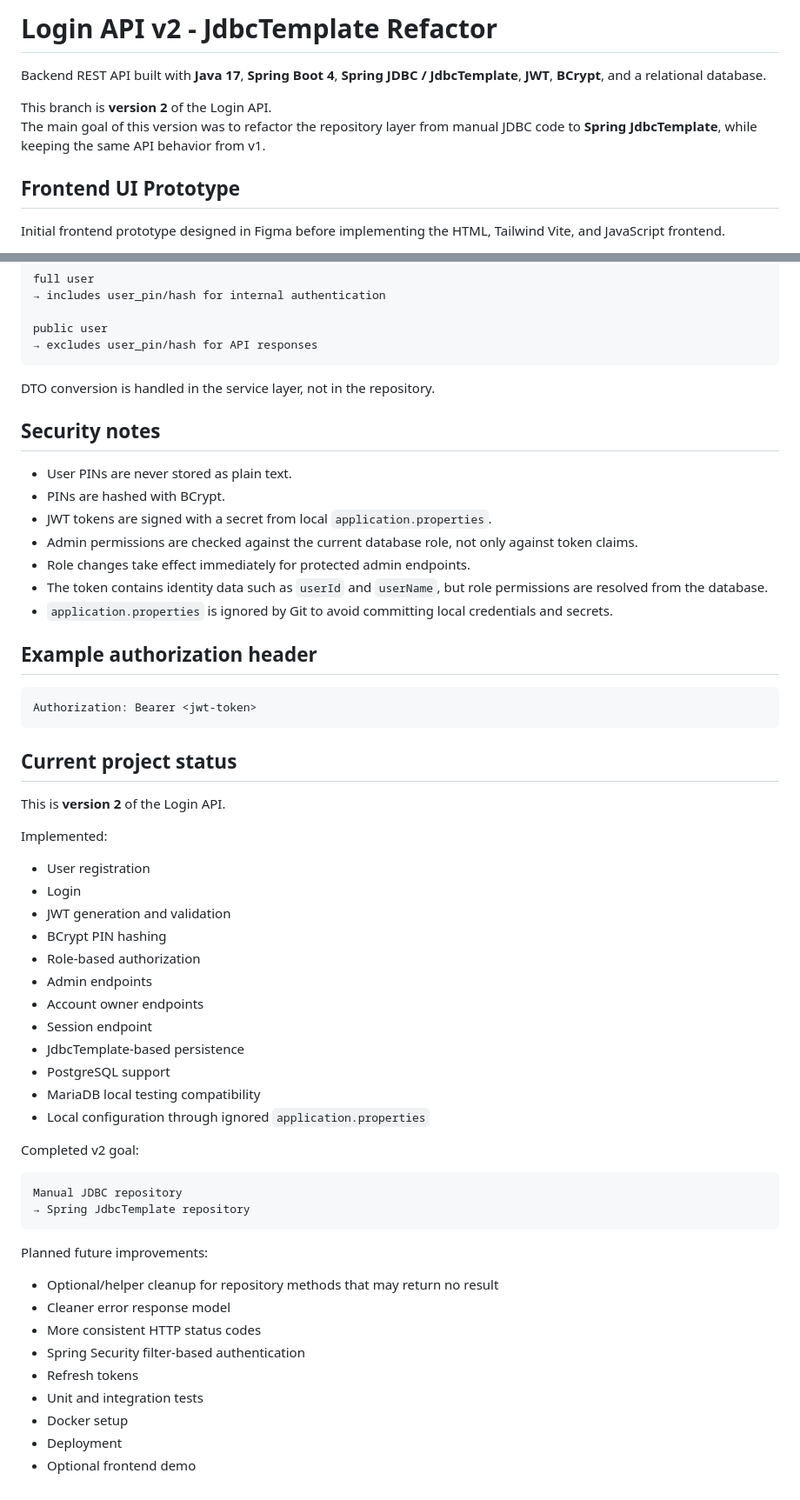
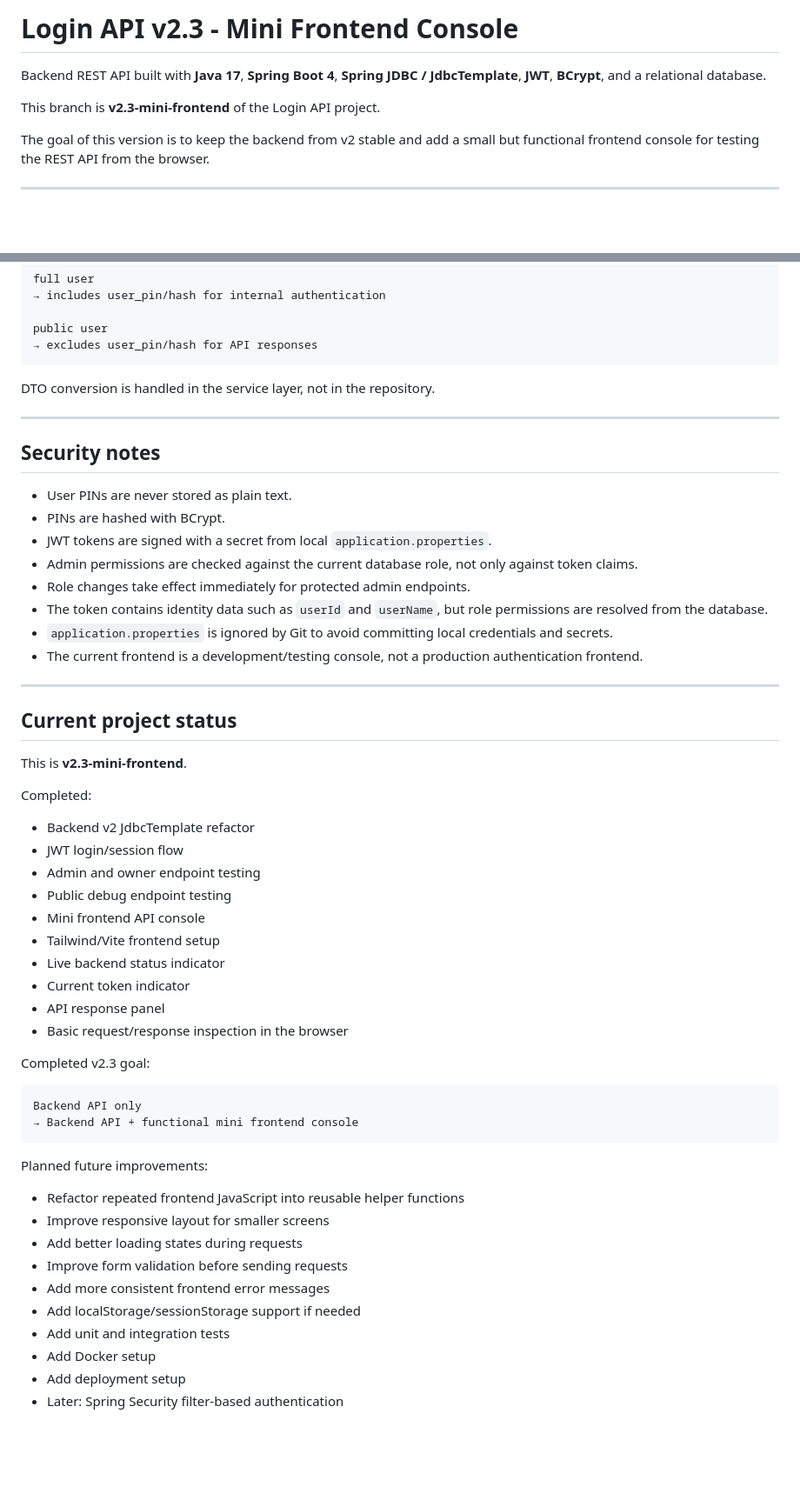
Before and after one commit to yeko0/Login-API, a Markdown page: README.md, 2 parts joined by grey strips. Shown at 87% size. Drawn GitHub-style; blank space fills up the shorter version.

Commit message:
Update README for mini frontend version

````diff
--- a/README.md
+++ b/README.md
@@ -1,11 +1,10 @@
-# Login API v2 - JdbcTemplate Refactor
+# Login API v2.3 - Mini Frontend Console
 
 Backend REST API built with **Java 17**, **Spring Boot 4**, **Spring JDBC / JdbcTemplate**, **JWT**, **BCrypt**, and a relational database.
 
-This branch is **version 2** of the Login API.
-The main goal of this version was to refactor the repository layer from manual JDBC code to **Spring JdbcTemplate**, while keeping the same API behavior from v1.
+This branch is **v2.3-mini-frontend** of the Login API project.
 
-## Frontend UI Prototype
+The goal of this version is to keep the backend from v2 stable and add a small but functional frontend console for testing the REST API from the browser.
 
-Initial frontend prototype designed in Figma before implementing the HTML, Tailwind Vite, and JavaScript frontend.
+---
 
@@ -475,6 +622,8 @@ public user
 
 DTO conversion is handled in the service layer, not in the repository.
 
+---
+
 ## Security notes
 
 - User PINs are never stored as plain text.
@@ -484,47 +633,43 @@ DTO conversion is handled in the service layer, not in the repository.
 - Role changes take effect immediately for protected admin endpoints.
 - The token contains identity data such as `userId` and `userName`, but role permissions are resolved from the database.
 - `application.properties` is ignored by Git to avoid committing local credentials and secrets.
+- The current frontend is a development/testing console, not a production authentication frontend.
 
-## Example authorization header
-
-```http
-Authorization: Bearer <jwt-token>
-```
+---
 
 ## Current project status
 
-This is **version 2** of the Login API.
+This is **v2.3-mini-frontend**.
 
-Implemented:
+Completed:
 
-- User registration
-- Login
-- JWT generation and validation
-- BCrypt PIN hashing
-- Role-based authorization
-- Admin endpoints
-- Account owner endpoints
-- Session endpoint
-- JdbcTemplate-based persistence
-- PostgreSQL support
-- MariaDB local testing compatibility
-- Local configuration through ignored `application.properties`
+- Backend v2 JdbcTemplate refactor
+- JWT login/session flow
+- Admin and owner endpoint testing
+- Public debug endpoint testing
+- Mini frontend API console
+- Tailwind/Vite frontend setup
+- Live backend status indicator
+- Current token indicator
+- API response panel
+- Basic request/response inspection in the browser
 
-Completed v2 goal:
+Completed v2.3 goal:
 
 ```text
-Manual JDBC repository
-→ Spring JdbcTemplate repository
+Backend API only
+→ Backend API + functional mini frontend console
 ```
 
 Planned future improvements:
 
-- Optional/helper cleanup for repository methods that may return no result
-- Cleaner error response model
-- More consistent HTTP status codes
-- Spring Security filter-based authentication
-- Refresh tokens
-- Unit and integration tests
-- Docker setup
-- Deployment
-- Optional frontend demo
+- Refactor repeated frontend JavaScript into reusable helper functions
+- Improve responsive layout for smaller screens
+- Add better loading states during requests
+- Improve form validation before sending requests
+- Add more consistent frontend error messages
+- Add localStorage/sessionStorage support if needed
+- Add unit and integration tests
+- Add Docker setup
+- Add deployment setup
+- Later: Spring Security filter-based authentication
````
Also changed, not shown: other parts of README.md (+192 -44 lines).
